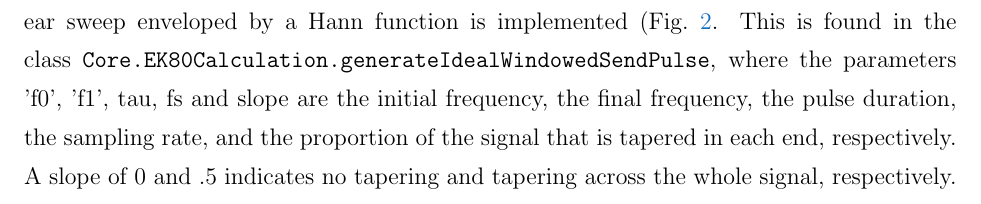
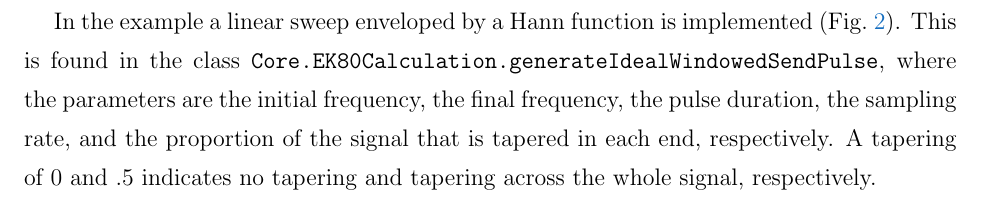
Before and after one commit to CRIMAC-WP4-Machine-learning/CRIMAC-Raw-To-Svf-TSf, a LaTeX document (Paper/Manuscript.tex): part of page 4 of 20, cut so that both start at the same text. Compiled offline with pdfLaTeX; a missing bibliography style is replaced by a similar one.

Commit message:
Updated chapter IIa-c

```diff
--- a/Paper/Manuscript.tex
+++ b/Paper/Manuscript.tex
@@ -163,4 +163,3 @@ A basic echosounder system consists of a transducer, a transceiver, and a comput
 
 \subsection{Signal generation}
 
-The controlling computer program generates a short-duration digital transmit signal (a ping), $\ytx(\samplesymt)$, where $\samplesymt$ is a sample index in the discrete time domain. Typical BB pulses are linear upsweep pulses windowed by an envelope function. In the EK80 a linear sweep enveloped by a Hann function is implemented (Fig.~\ref{fi:ytx}. This is found in the class \verb|Core.EK80Calculation.generateIdealWindowedSendPulse|, where the parameters 'f0', 'f1', tau, fs and slope are the initial frequency, the final frequency, the pulse duration, the sampling rate, and the proportion of the signal that is tapered in each end, respectively. A slope of 0 and .5 indicates no tapering and tapering across the whole signal, respectively.
@@ -167 +167,2 @@ The controlling computer program generates a short-duration digital transmit sig
 
+In the example a linear sweep enveloped by a Hann function is implemented (Fig.~\ref{fi:ytx}). This is found in the class \verb|Core.EK80Calculation.generateIdealWindowedSendPulse|, where the parameters are the initial frequency, the final frequency, the pulse duration, the sampling rate, and the proportion of the signal that is tapered in each end, respectively. A tapering of 0 and .5 indicates no tapering and tapering across the whole signal, respectively.
```
Also changed, not shown: Paper/Manuscript.tex (5 more changed lines).
